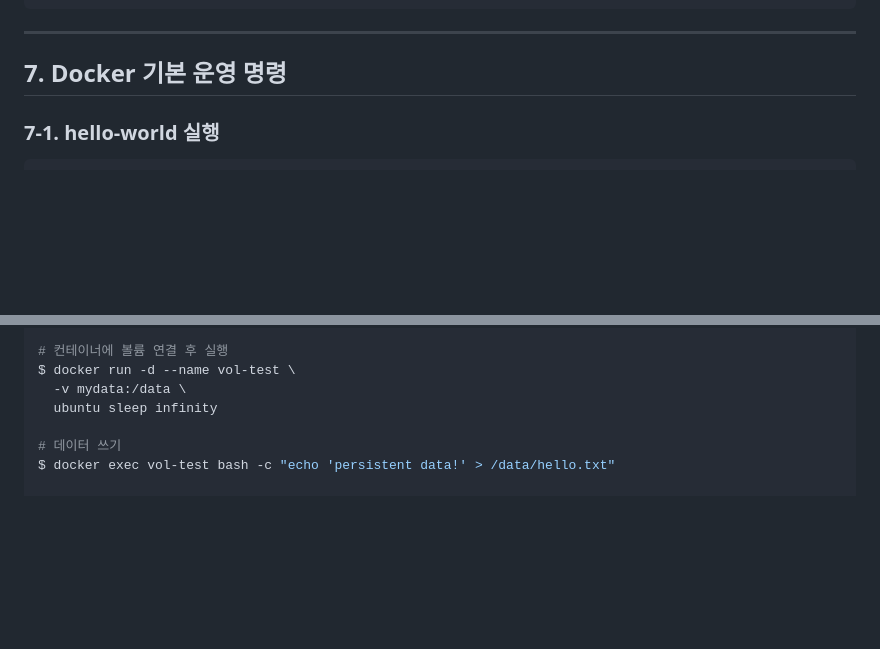
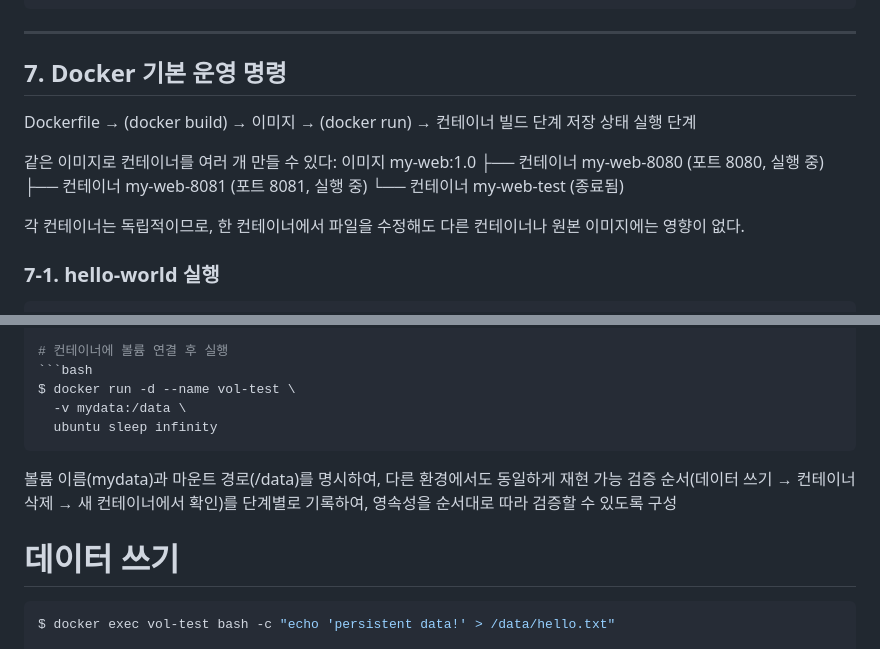
Before and after one commit to codewhite7777/codyssey_E-1, a Markdown page: README.md, 2 parts joined by grey strips. Drawn GitHub-style; blank space fills up the shorter version.

Commit message:
Docker 기본 개념 , 운영 명령 추가

````diff
--- a/README.md
+++ b/README.md
@@ -215,6 +215,18 @@ Client:
 ---
 
 ## 7. Docker 기본 운영 명령
+
+Dockerfile → (docker build) → 이미지 → (docker run) → 컨테이너
+              빌드 단계           저장 상태         실행 단계
+
+같은 이미지로 컨테이너를 여러 개 만들 수 있다:
+이미지 my-web:1.0
+ ├── 컨테이너 my-web-8080 (포트 8080, 실행 중)
+ ├── 컨테이너 my-web-8081 (포트 8081, 실행 중)
+ └── 컨테이너 my-web-test (종료됨)
+
+각 컨테이너는 독립적이므로, 한 컨테이너에서 파일을 수정해도
+다른 컨테이너나 원본 이미지에는 영향이 없다.
 
 ### 7-1. hello-world 실행
 
@@ -740,11 +752,16 @@ $ docker volume inspect mydata
 ]
 
 # 컨테이너에 볼륨 연결 후 실행
+```bash
 $ docker run -d --name vol-test \
   -v mydata:/data \
   ubuntu sleep infinity
+```
+볼륨 이름(mydata)과 마운트 경로(/data)를 명시하여, 다른 환경에서도 동일하게 재현 가능
+검증 순서(데이터 쓰기 → 컨테이너 삭제 → 새 컨테이너에서 확인)를 단계별로 기록하여, 영속성을 순서대로 따라 검증할 수 있도록 구성
 
 # 데이터 쓰기
+```bash
 $ docker exec vol-test bash -c "echo 'persistent data!' > /data/hello.txt"
 
 # 데이터 확인
````
